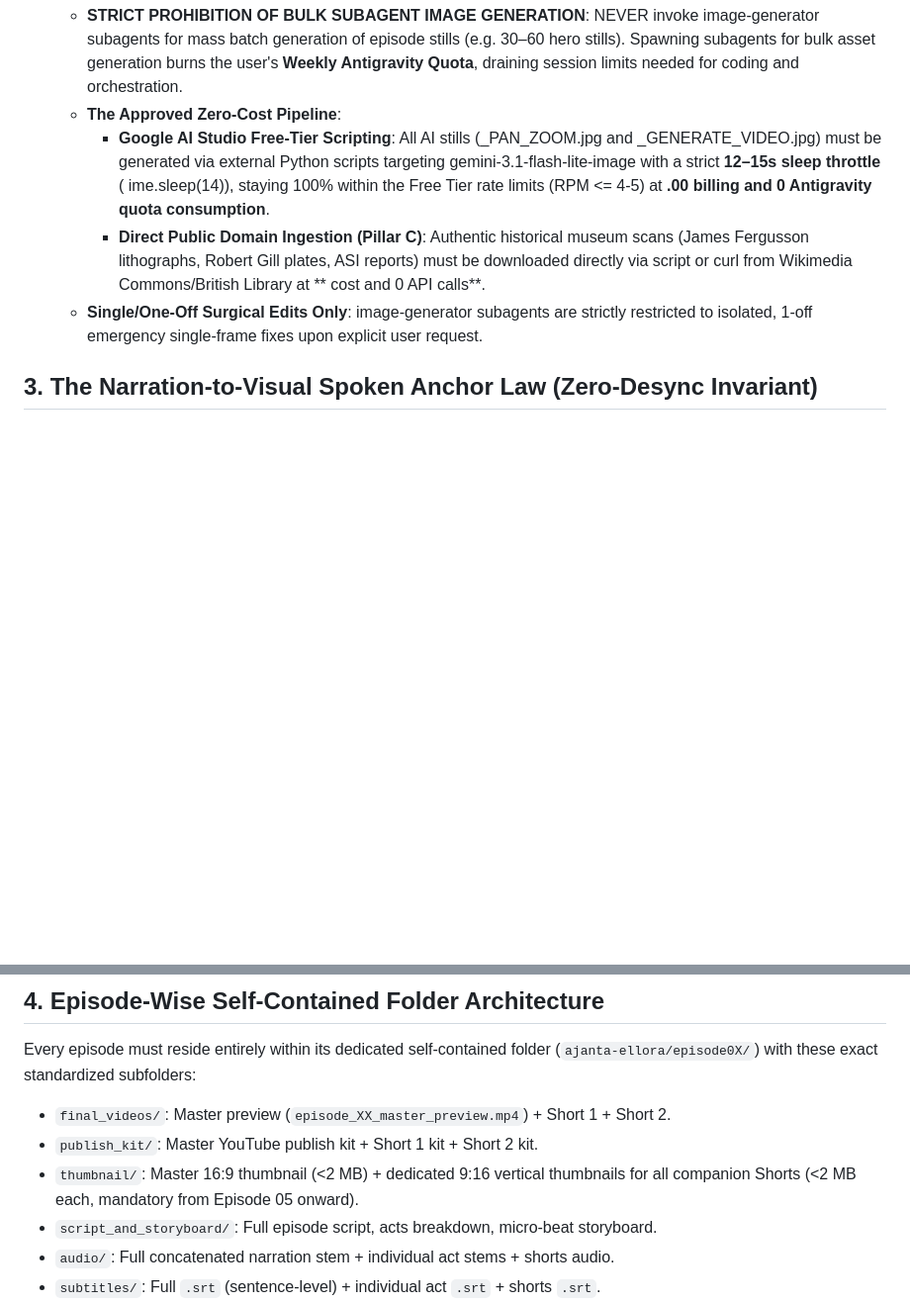
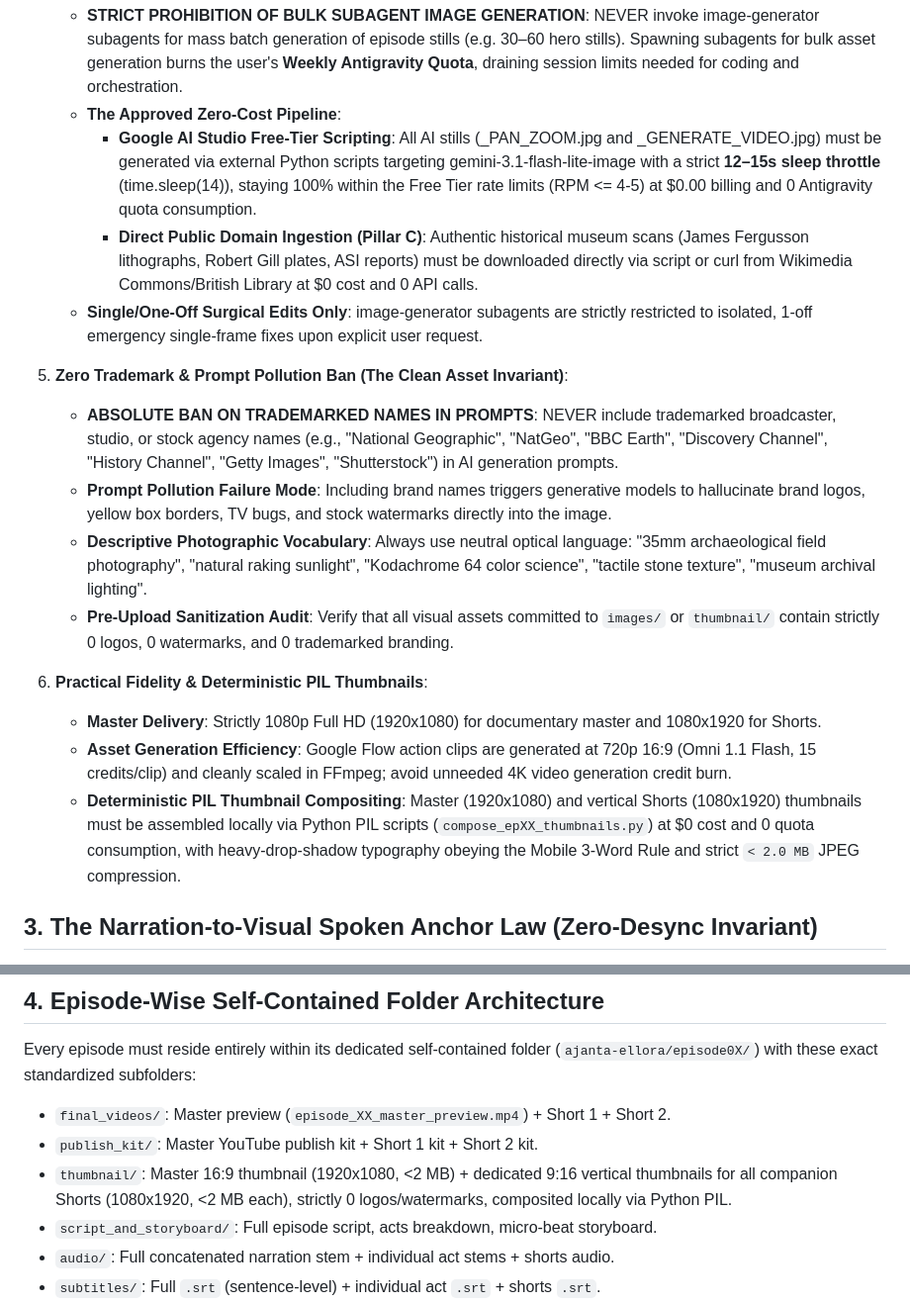
Before and after one commit to sagarvarulegit/thecuriousity-kills-thecat, a Markdown page: .agents/rules/video-pacing-microbeats.md, 2 parts joined by grey strips. Shown at 99% size. Drawn GitHub-style; blank space fills up the shorter version.

```diff
--- a/.agents/rules/video-pacing-microbeats.md
+++ b/.agents/rules/video-pacing-microbeats.md
@@ -55,9 +55,20 @@ When creating video scripts, storyboards, visual prompt bibles, or rendering pip
 4. **Zero Antigravity Quota Burn & Free-Tier Still Image Generation Law**:
    - **STRICT PROHIBITION OF BULK SUBAGENT IMAGE GENERATION**: NEVER invoke image-generator subagents for mass batch generation of episode stills (e.g. 30–60 hero stills). Spawning subagents for bulk asset generation burns the user's **Weekly Antigravity Quota**, draining session limits needed for coding and orchestration.
    - **The Approved Zero-Cost Pipeline**:
-     - **Google AI Studio Free-Tier Scripting**: All AI stills (_PAN_ZOOM.jpg and _GENERATE_VIDEO.jpg) must be generated via external Python scripts targeting gemini-3.1-flash-lite-image with a strict **12–15s sleep throttle** (	ime.sleep(14)), staying 100% within the Free Tier rate limits (RPM <= 4-5) at **.00 billing and 0 Antigravity quota consumption**.
-     - **Direct Public Domain Ingestion (Pillar C)**: Authentic historical museum scans (James Fergusson lithographs, Robert Gill plates, ASI reports) must be downloaded directly via script or curl from Wikimedia Commons/British Library at ** cost and 0 API calls**.
+     - **Google AI Studio Free-Tier Scripting**: All AI stills (_PAN_ZOOM.jpg and _GENERATE_VIDEO.jpg) must be generated via external Python scripts targeting gemini-3.1-flash-lite-image with a strict **12–15s sleep throttle** (time.sleep(14)), staying 100% within the Free Tier rate limits (RPM <= 4-5) at $0.00 billing and 0 Antigravity quota consumption.
+     - **Direct Public Domain Ingestion (Pillar C)**: Authentic historical museum scans (James Fergusson lithographs, Robert Gill plates, ASI reports) must be downloaded directly via script or curl from Wikimedia Commons/British Library at $0 cost and 0 API calls.
    - **Single/One-Off Surgical Edits Only**: image-generator subagents are strictly restricted to isolated, 1-off emergency single-frame fixes upon explicit user request.
+
+5. **Zero Trademark & Prompt Pollution Ban (The Clean Asset Invariant)**:
+   - **ABSOLUTE BAN ON TRADEMARKED NAMES IN PROMPTS**: NEVER include trademarked broadcaster, studio, or stock agency names (e.g., "National Geographic", "NatGeo", "BBC Earth", "Discovery Channel", "History Channel", "Getty Images", "Shutterstock") in AI generation prompts.
+   - **Prompt Pollution Failure Mode**: Including brand names triggers generative models to hallucinate brand logos, yellow box borders, TV bugs, and stock watermarks directly into the image.
+   - **Descriptive Photographic Vocabulary**: Always use neutral optical language: "35mm archaeological field photography", "natural raking sunlight", "Kodachrome 64 color science", "tactile stone texture", "museum archival lighting".
+   - **Pre-Upload Sanitization Audit**: Verify that all visual assets committed to `images/` or `thumbnail/` contain strictly 0 logos, 0 watermarks, and 0 trademarked branding.
+
+6. **Practical Fidelity & Deterministic PIL Thumbnails**:
+   - **Master Delivery**: Strictly 1080p Full HD (1920x1080) for documentary master and 1080x1920 for Shorts.
+   - **Asset Generation Efficiency**: Google Flow action clips are generated at 720p 16:9 (Omni 1.1 Flash, 15 credits/clip) and cleanly scaled in FFmpeg; avoid unneeded 4K video generation credit burn.
+   - **Deterministic PIL Thumbnail Compositing**: Master (1920x1080) and vertical Shorts (1080x1920) thumbnails must be assembled locally via Python PIL scripts (`compose_epXX_thumbnails.py`) at $0 cost and 0 quota consumption, with heavy-drop-shadow typography obeying the Mobile 3-Word Rule and strict `< 2.0 MB` JPEG compression.
 
 ## 3. The Narration-to-Visual Spoken Anchor Law (Zero-Desync Invariant)
 - **STRICT PROHIBITION OF UNIFORM TIME-SLICING**: Never divide acts or scenes into uniform time slices (`duration / N` or equal weights). Uniform slicing is the root cause of narration-visual desync.
@@ -74,7 +85,7 @@ When creating video scripts, storyboards, visual prompt bibles, or rendering pip
 Every episode must reside entirely within its dedicated self-contained folder (`ajanta-ellora/episode0X/`) with these exact standardized subfolders:
 - `final_videos/`: Master preview (`episode_XX_master_preview.mp4`) + Short 1 + Short 2.
 - `publish_kit/`: Master YouTube publish kit + Short 1 kit + Short 2 kit.
-- `thumbnail/`: Master 16:9 thumbnail (<2 MB) + dedicated 9:16 vertical thumbnails for all companion Shorts (<2 MB each, mandatory from Episode 05 onward).
+- `thumbnail/`: Master 16:9 thumbnail (1920x1080, <2 MB) + dedicated 9:16 vertical thumbnails for all companion Shorts (1080x1920, <2 MB each), strictly 0 logos/watermarks, composited locally via Python PIL.
 - `script_and_storyboard/`: Full episode script, acts breakdown, micro-beat storyboard.
 - `audio/`: Full concatenated narration stem + individual act stems + shorts audio.
 - `subtitles/`: Full `.srt` (sentence-level) + individual act `.srt` + shorts `.srt`.
```
Also changed, not shown: AGENTS.md (+29 -4 lines).
